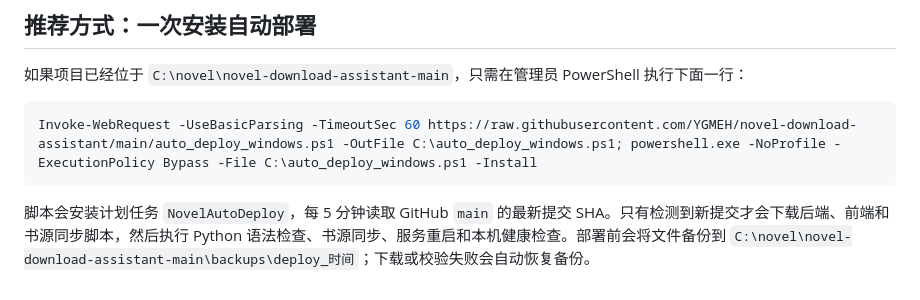
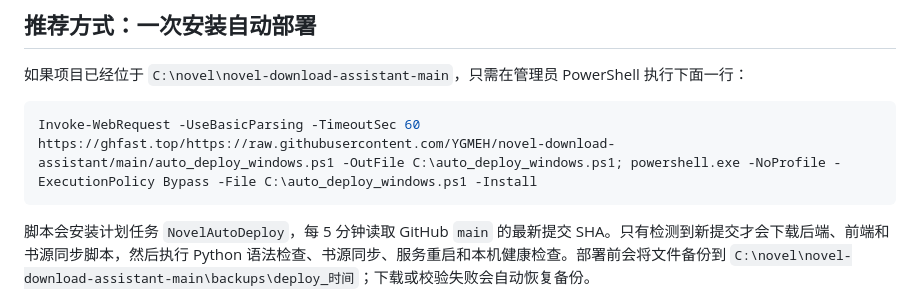
Before and after one commit to YGMEH/novel-download-assistant, a Markdown page: WINDOWS_ECS_DEPLOY.md, the part around the change. Rendered like a GitHub page.

Commit message:
Use reachable mirrors for automatic ECS deployment

````diff
--- a/WINDOWS_ECS_DEPLOY.md
+++ b/WINDOWS_ECS_DEPLOY.md
@@ -31,7 +31,7 @@ Set-ExecutionPolicy -Scope Process Bypass -Force
 如果项目已经位于 `C:\novel\novel-download-assistant-main`，只需在管理员 PowerShell 执行下面一行：
 
 ```powershell
-Invoke-WebRequest -UseBasicParsing -TimeoutSec 60 https://raw.githubusercontent.com/YGMEH/novel-download-assistant/main/auto_deploy_windows.ps1 -OutFile C:\auto_deploy_windows.ps1; powershell.exe -NoProfile -ExecutionPolicy Bypass -File C:\auto_deploy_windows.ps1 -Install
+Invoke-WebRequest -UseBasicParsing -TimeoutSec 60 https://ghfast.top/https://raw.githubusercontent.com/YGMEH/novel-download-assistant/main/auto_deploy_windows.ps1 -OutFile C:\auto_deploy_windows.ps1; powershell.exe -NoProfile -ExecutionPolicy Bypass -File C:\auto_deploy_windows.ps1 -Install
 ```
 
 脚本会安装计划任务 `NovelAutoDeploy`，每 5 分钟读取 GitHub `main` 的最新提交 SHA。只有检测到新提交才会下载后端、前端和书源同步脚本，然后执行 Python 语法检查、书源同步、服务重启和本机健康检查。部署前会将文件备份到 `C:\novel\novel-download-assistant-main\backups\deploy_时间`；下载或校验失败会自动恢复备份。
````
